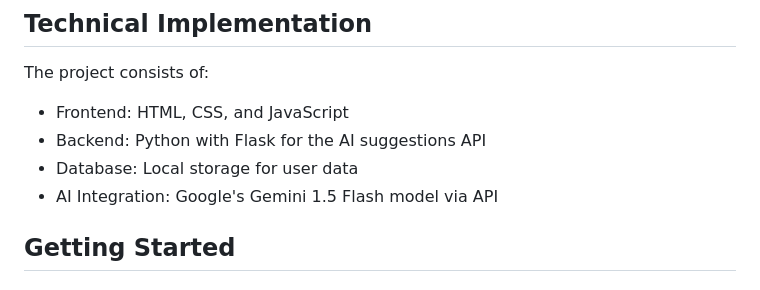
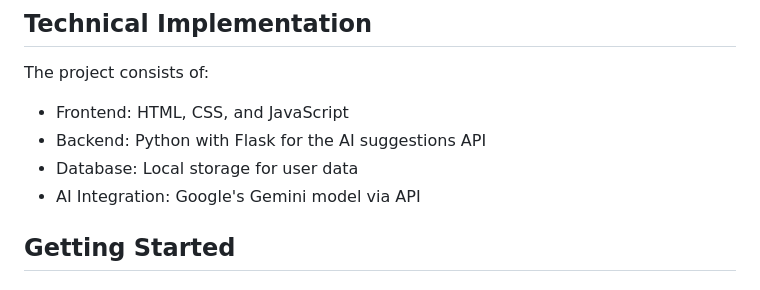
Before and after one commit to arpan-pramanik/trana-food-waste-app, a Markdown page: README.md, the part around the change. GitHub-like rendering.

Commit message:
readme update - 2

```diff
--- a/README.md
+++ b/README.md
@@ -27,7 +27,7 @@ The project consists of:
 - Frontend: HTML, CSS, and JavaScript
 - Backend: Python with Flask for the AI suggestions API
 - Database: Local storage for user data
-- AI Integration: Google's Gemini 1.5 Flash model via API
+- AI Integration: Google's Gemini model via API
 
 ## Getting Started
 
```
